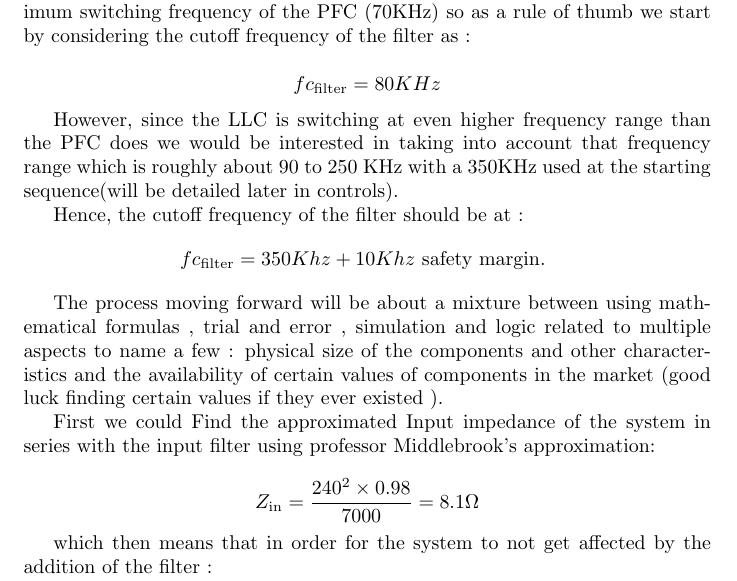
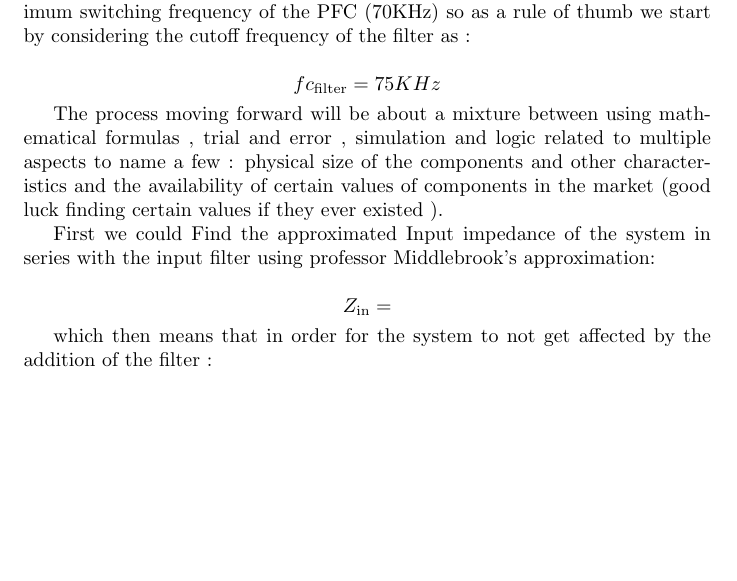
Before and after one commit to Gueni/OBC, a LaTeX document (0010 PFC Design/0001 PFC DOCUMENTATION/0001 PFC DOCUMENTATION/PFC .tex): part of page 6 of 7, cut so that both start at the same text, the shorter picture padded with empty space. Compiled offline with pdfLaTeX.

Commit message:
Filter SPICE model update and analysis

```diff
--- a/0010 PFC Design/0001 PFC DOCUMENTATION/0001 PFC DOCUMENTATION/PFC .tex
+++ b/0010 PFC Design/0001 PFC DOCUMENTATION/0001 PFC DOCUMENTATION/PFC .tex
@@ -156,14 +156,7 @@ fc_{\text{filter}} =  \frac{1}{2\times\pi\times\sqrt{L\times C}}
 In general we are interested in attenuating the frequencies higher than the maximum switching frequency of the PFC (70KHz) so as a rule of thumb we start by considering the cutoff frequency of the filter as :
 
 \[
-fc_{\text{filter}} =  80 KHz
-\]
-
-However, since the LLC is switching at even higher frequency range than the PFC does we would be interested in taking into account that frequency range which is roughly about 90 to 250 KHz with a 350KHz used at the starting sequence(will be detailed later in controls).
-
-Hence, the cutoff frequency of the filter should be at :
-\[
-fc_{\text{filter}} =  350 Khz + 10Khz \text{ } \text{safety margin. }
+fc_{\text{filter}} =  75 KHz
 \]
 
 The process moving forward will be about a mixture between using mathematical formulas , trial and error , simulation and logic related to multiple aspects to name a few : physical size of the components and other characteristics and the availability of certain values of components in the market (good luck finding certain values if they ever existed ).
@@ -171,11 +164,11 @@ The process moving forward will be about a mixture between using mathematical fo
 First we could Find the approximated Input impedance of the system in series with the input filter using professor Middlebrook's approximation:
 
 \[
-Z_{\text{in}} =  \frac{240^2\times 0.98}{7000} = 8.1 \textbf{$\Omega$}
+Z_{\text{in}} =
 \]
 
 which then means that in order for the system to not get affected by the addition of the filter :
-\[Z_{\text{out(Filter)}} << 8.1 \textbf{$\Omega$}\]
+\[Z_{\text{out(Filter)}} << \]
 
 Given we already know Zout filter is dependent on the L and C values at its output. We could select one of the values (choose the most commonly used / tested values) and use a reactance paper and simulation software such as Plecs and LtSpice to narrow down a small margin of values for both C and L and simulate all range.
 
```
Also changed, not shown: 0010 PFC Design/0001 PFC DOCUMENTATION/0001 PFC DOCUMENTATION.pdf, 0101 Modeling and Simulation/0001 LT SPICE SIMULATION/AC Input Filter/inputfilter.pdf (deleted), 9 other files.
